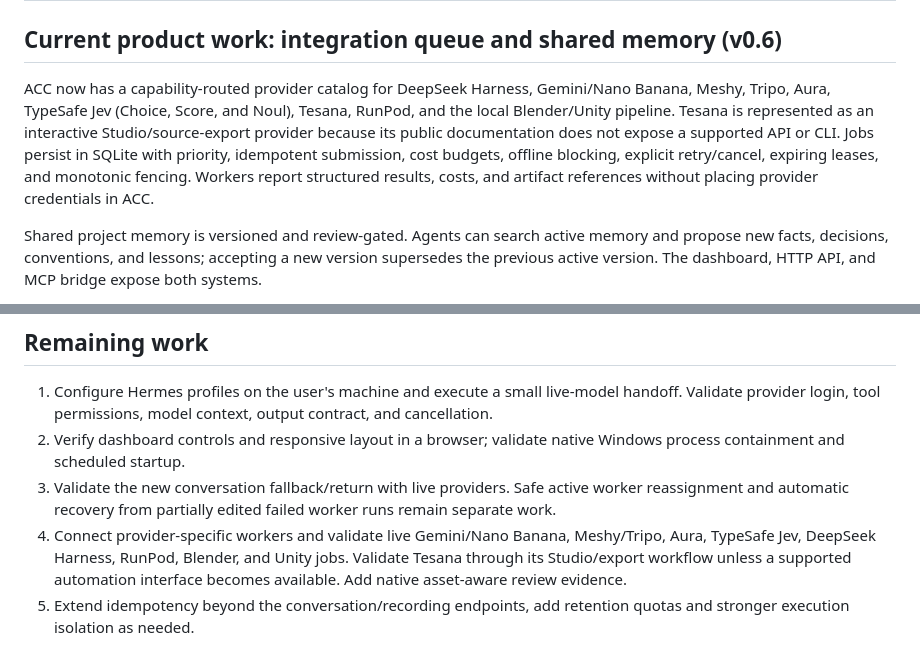
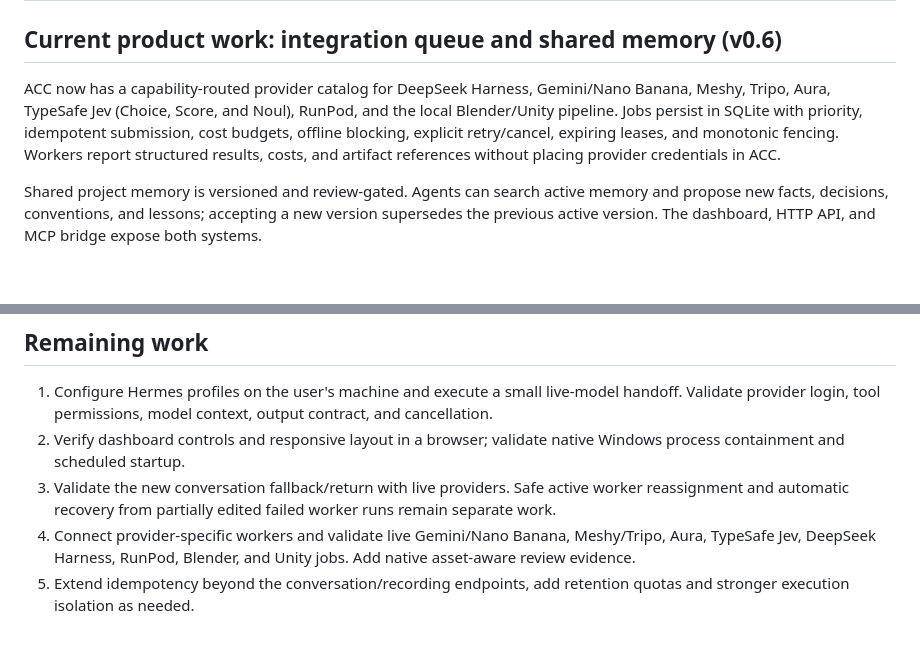
Before and after one commit to mkinsey29-source/The-ACC-AgentCommandCenter, a Markdown page: docs/IMPLEMENTATION-STATUS.md, 2 parts joined by grey strips. Drawn GitHub-style; blank space fills up the shorter version.

Commit message:
Remove Tesana profile from docs/IMPLEMENTATION-STATUS.md

```diff
--- a/docs/IMPLEMENTATION-STATUS.md
+++ b/docs/IMPLEMENTATION-STATUS.md
@@ -2,7 +2,7 @@
 
 ## Current product work: integration queue and shared memory (v0.6)
 
-ACC now has a capability-routed provider catalog for DeepSeek Harness, Gemini/Nano Banana, Meshy, Tripo, Aura, TypeSafe Jev (Choice, Score, and Noul), Tesana, RunPod, and the local Blender/Unity pipeline. Tesana is represented as an interactive Studio/source-export provider because its public documentation does not expose a supported API or CLI. Jobs persist in SQLite with priority, idempotent submission, cost budgets, offline blocking, explicit retry/cancel, expiring leases, and monotonic fencing. Workers report structured results, costs, and artifact references without placing provider credentials in ACC.
+ACC now has a capability-routed provider catalog for DeepSeek Harness, Gemini/Nano Banana, Meshy, Tripo, Aura, TypeSafe Jev (Choice, Score, and Noul), RunPod, and the local Blender/Unity pipeline. Jobs persist in SQLite with priority, idempotent submission, cost budgets, offline blocking, explicit retry/cancel, expiring leases, and monotonic fencing. Workers report structured results, costs, and artifact references without placing provider credentials in ACC.
 
 Shared project memory is versioned and review-gated. Agents can search active memory and propose new facts, decisions, conventions, and lessons; accepting a new version supersedes the previous active version. The dashboard, HTTP API, and MCP bridge expose both systems.
 
@@ -78,7 +78,7 @@ Stage A is partially demonstrated with actual local command workers and a tested
 1. Configure Hermes profiles on the user's machine and execute a small live-model handoff. Validate provider login, tool permissions, model context, output contract, and cancellation.
 2. Verify dashboard controls and responsive layout in a browser; validate native Windows process containment and scheduled startup.
 3. Validate the new conversation fallback/return with live providers. Safe active worker reassignment and automatic recovery from partially edited failed worker runs remain separate work.
-4. Connect provider-specific workers and validate live Gemini/Nano Banana, Meshy/Tripo, Aura, TypeSafe Jev, DeepSeek Harness, RunPod, Blender, and Unity jobs. Validate Tesana through its Studio/export workflow unless a supported automation interface becomes available. Add native asset-aware review evidence.
+4. Connect provider-specific workers and validate live Gemini/Nano Banana, Meshy/Tripo, Aura, TypeSafe Jev, DeepSeek Harness, RunPod, Blender, and Unity jobs. Add native asset-aware review evidence.
 5. Extend idempotency beyond the conversation/recording endpoints, add retention quotas and stronger execution isolation as needed.
 
 Live mid-run requirement injection, automatic recovery from partial failed edits, and direct Unity/Blender control are not implemented by ACC itself. Continue using the existing game pipeline under its coordinator.
```
